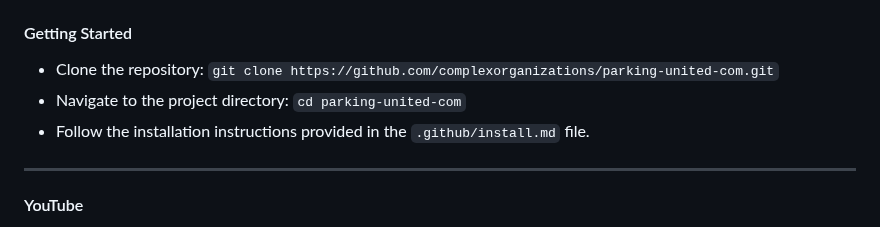
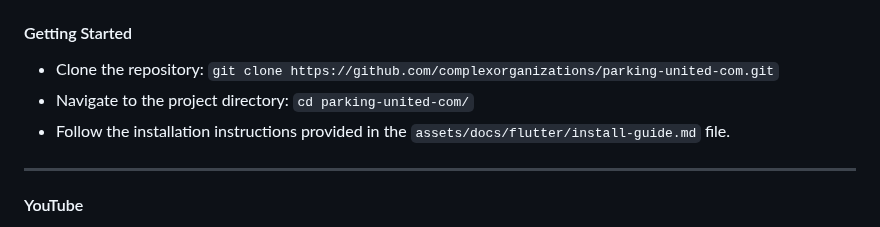
Before and after one commit to complexorganizations/mapping-united-com, a Markdown page: .github/readme.md, the part around the change. Rendered like a GitHub page.

Commit message:
Update readme.md
Signed-off-by: aXLDw67Ke8 <102563715+aXLDw67Ke8@users.noreply.github.com>

```diff
--- a/.github/readme.md
+++ b/.github/readme.md
@@ -61,8 +61,8 @@ Parking made simple with our cutting-edge drone technology. As you approach your
 #### Getting Started
 
 - Clone the repository: `git clone https://github.com/complexorganizations/parking-united-com.git`
-- Navigate to the project directory: `cd parking-united-com`
-- Follow the installation instructions provided in the `.github/install.md` file.
+- Navigate to the project directory: `cd parking-united-com/`
+- Follow the installation instructions provided in the `assets/docs/flutter/install-guide.md` file.
 
 ---
 
```
